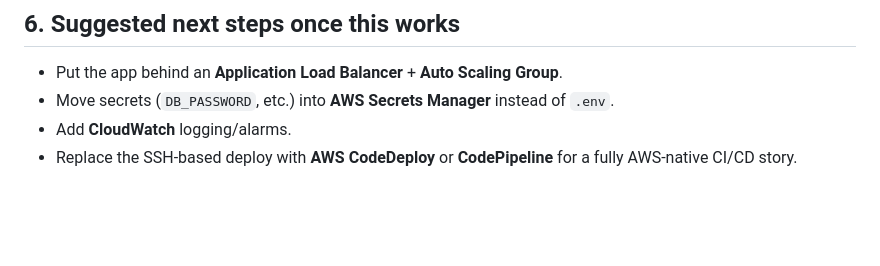
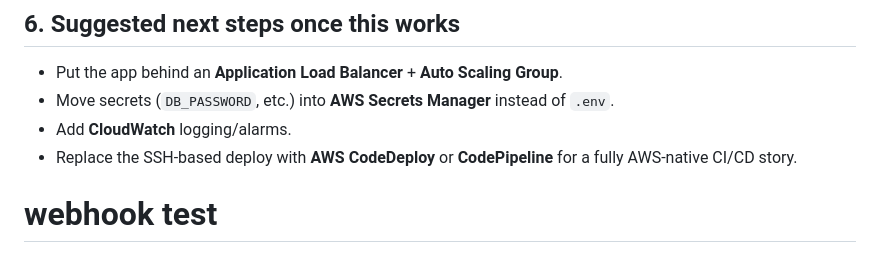
Before and after one commit to ChetanMuli/cloudtask-app, a Markdown page: README.md, the part around the change. Rendered like a GitHub page; blank space fills up the shorter version.

Commit message:
test webhook

```diff
--- a/README.md
+++ b/README.md
@@ -160,3 +160,4 @@ on EC2 itself).
 - Move secrets (`DB_PASSWORD`, etc.) into **AWS Secrets Manager** instead of `.env`.
 - Add **CloudWatch** logging/alarms.
 - Replace the SSH-based deploy with **AWS CodeDeploy** or **CodePipeline** for a fully AWS-native CI/CD story.
+# webhook test
```
